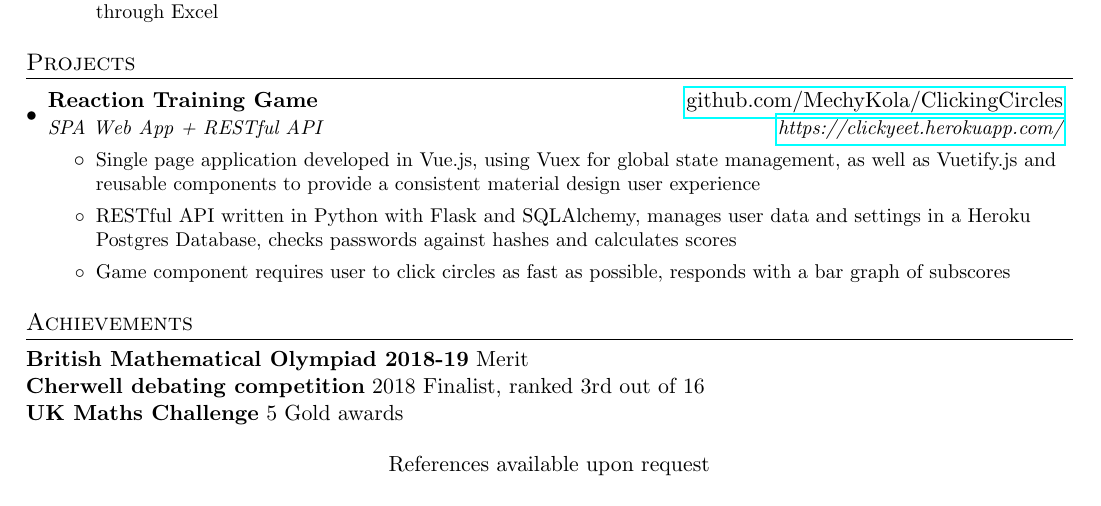
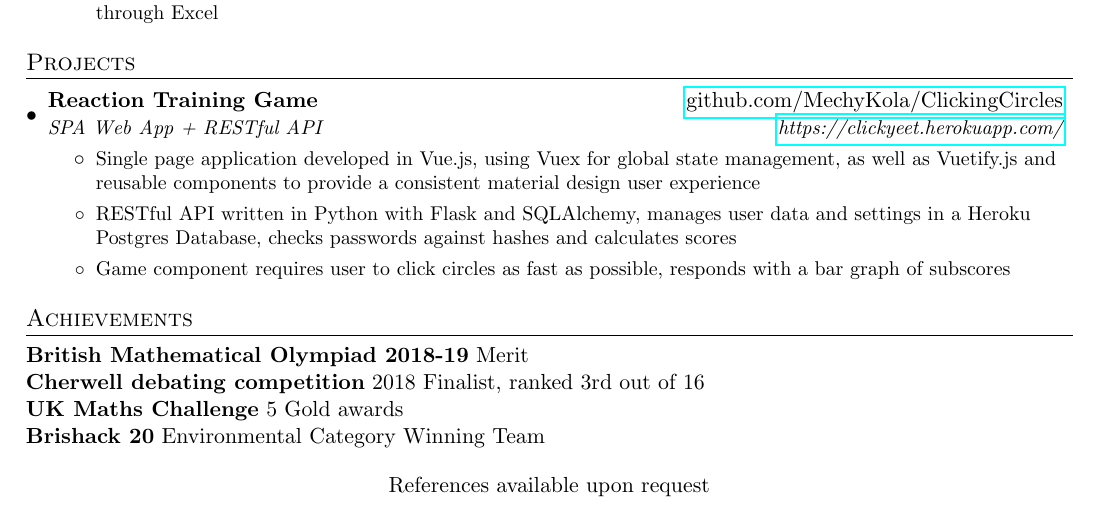
Before and after one commit to MechyKola/Resume, a LaTeX CV (Resume.tex): part of the page, cut so that both start at the same text. Compiled offline with pdfLaTeX.

Commit message:
V1.8, brishack 20 update

```diff
--- a/Resume.tex
+++ b/Resume.tex
@@ -186,6 +186,7 @@
   \textbf{British Mathematical Olympiad 2018-19}{ Merit} \\
   \textbf{Cherwell debating competition}{ 2018 Finalist, ranked 3rd out of 16} \\
   \textbf{UK Maths Challenge}{ 5 Gold  awards} \\
+  \textbf{Brishack 20}{ Environmental Category Winning Team} \\
 
 
 %-------------------------------------------
```
